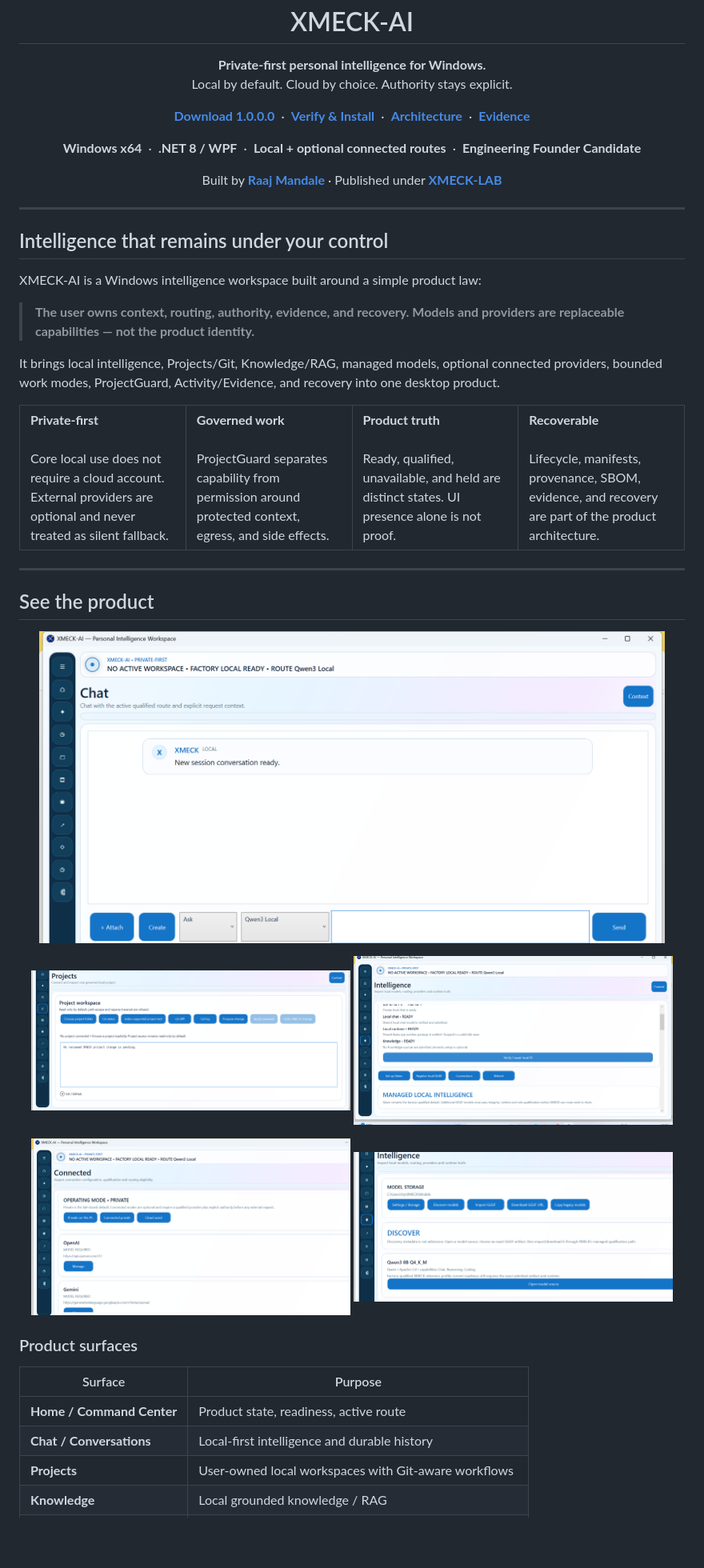
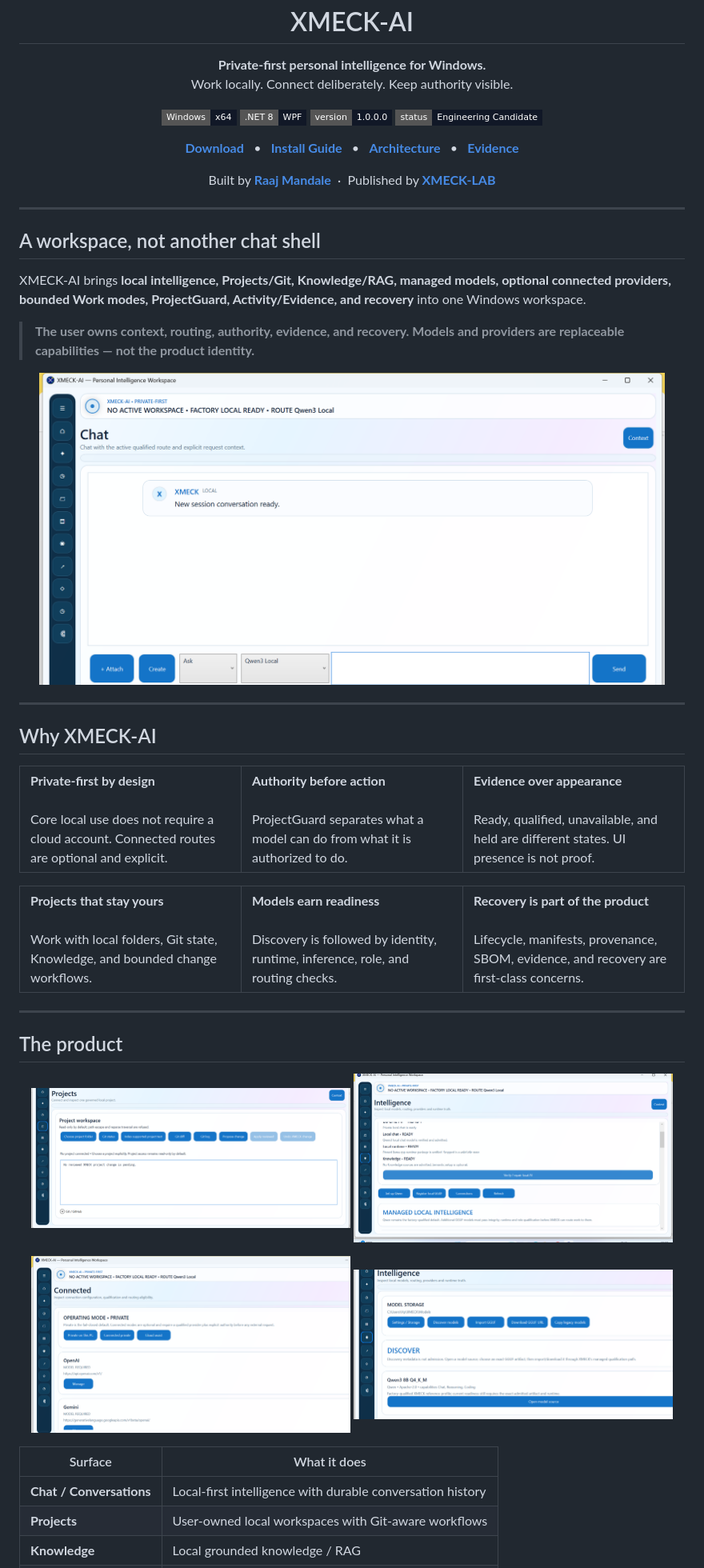
Before and after one commit to XMECK-LAB/XMECK-AI, a Markdown page: README.md, the part around one of its changes. Shown at 80% size. Rendered like a GitHub page; badges without logos; blank space fills up the shorter version.

Commit message:
docs: converge XMECK-AI README to premium product surface

```diff
--- a/README.md
+++ b/README.md
@@ -6,76 +6,80 @@
 
 <p align="center">
   <strong>Private-first personal intelligence for Windows.</strong><br>
-  Local by default. Cloud by choice. Authority stays explicit.
+  Work locally. Connect deliberately. Keep authority visible.
 </p>
 
 <p align="center">
-  <a href="XMECK-AI_FINAL_FOUNDER_CANDIDATE_1.0.0.0.zip"><strong>Download 1.0.0.0</strong></a>
-  &nbsp;·&nbsp;
-  <a href="DOWNLOAD_XMECK_AI_1.0.0.0.md"><strong>Verify & Install</strong></a>
-  &nbsp;·&nbsp;
+  <img alt="Windows x64" src="https://img.shields.io/badge/Windows-x64-111827?style=flat-square">
+  <img alt=".NET 8 WPF" src="https://img.shields.io/badge/.NET%208-WPF-111827?style=flat-square">
+  <img alt="Version 1.0.0.0" src="https://img.shields.io/badge/version-1.0.0.0-111827?style=flat-square">
+  <img alt="Engineering Founder Candidate" src="https://img.shields.io/badge/status-Engineering%20Candidate-111827?style=flat-square">
+</p>
+
+<p align="center">
+  <a href="XMECK-AI_FINAL_FOUNDER_CANDIDATE_1.0.0.0.zip"><strong>Download</strong></a>
+  &nbsp;&nbsp;•&nbsp;&nbsp;
+  <a href="DOWNLOAD_XMECK_AI_1.0.0.0.md"><strong>Install Guide</strong></a>
+  &nbsp;&nbsp;•&nbsp;&nbsp;
   <a href="docs/ARCHITECTURE.md"><strong>Architecture</strong></a>
-  &nbsp;·&nbsp;
+  &nbsp;&nbsp;•&nbsp;&nbsp;
   <a href="docs/PUBLIC_EVIDENCE_INDEX.md"><strong>Evidence</strong></a>
 </p>
 
 <p align="center">
-  <strong>Windows x64</strong>
+  Built by <a href="https://github.com/raajmandale"><strong>Raaj Mandale</strong></a>
   &nbsp;·&nbsp;
-  <strong>.NET 8 / WPF</strong>
-  &nbsp;·&nbsp;
-  <strong>Local + optional connected routes</strong>
-  &nbsp;·&nbsp;
-  <strong>Engineering Founder Candidate</strong>
-</p>
-
-<p align="center">
-  Built by <a href="https://github.com/raajmandale"><strong>Raaj Mandale</strong>
-  </a> · Published under <a href="https://github.com/XMECK-LAB"><strong>XMECK-LAB</strong></a>
+  Published by <a href="https://github.com/XMECK-LAB"><strong>XMECK-LAB</strong></a>
 </p>
 
 ---
 
-## Intelligence that remains under your control
+## A workspace, not another chat shell
 
-XMECK-AI is a Windows intelligence workspace built around a simple product law:
+XMECK-AI brings **local intelligence, Projects/Git, Knowledge/RAG, managed models, optional connected providers, bounded Work modes, ProjectGuard, Activity/Evidence, and recovery** into one Windows workspace.
 
 > **The user owns context, routing, authority, evidence, and recovery. Models and providers are replaceable capabilities — not the product identity.**
 
-It brings local intelligence, Projects/Git, Knowledge/RAG, managed models, optional connected providers, bounded work modes, ProjectGuard, Activity/Evidence, and recovery into one desktop product.
+<p align="center">
+  <img src="assets/screenshots/03-local-chat-ready.png" width="94%" alt="XMECK-AI local intelligence workspace">
+</p>
+
+---
+
+## Why XMECK-AI
 
 <table>
 <tr>
-<td width="25%"><strong>Private-first</strong><br><br>Core local use does not require a cloud account. External providers are optional and never treated as silent fallback.</td>
-<td width="25%"><strong>Governed work</strong><br><br>ProjectGuard separates capability from permission around protected context, egress, and side effects.</td>
-<td width="25%"><strong>Product truth</strong><br><br>Ready, qualified, unavailable, and held are distinct states. UI presence alone is not proof.</td>
-<td width="25%"><strong>Recoverable</strong><br><br>Lifecycle, manifests, provenance, SBOM, evidence, and recovery are part of the product architecture.</td>
+<td width="33%"><strong>Private-first by design</strong><br><br>Core local use does not require a cloud account. Connected routes are optional and explicit.</td>
+<td width="33%"><strong>Authority before action</strong><br><br>ProjectGuard separates what a model can do from what it is authorized to do.</td>
+<td width="33%"><strong>Evidence over appearance</strong><br><br>Ready, qualified, unavailable, and held are different states. UI presence is not proof.</td>
+</tr>
+</table>
+
+<table>
+<tr>
+<td width="33%"><strong>Projects that stay yours</strong><br><br>Work with local folders, Git state, Knowledge, and bounded change workflows.</td>
+<td width="33%"><strong>Models earn readiness</strong><br><br>Discovery is followed by identity, runtime, inference, role, and routing checks.</td>
+<td width="33%"><strong>Recovery is part of the product</strong><br><br>Lifecycle, manifests, provenance, SBOM, evidence, and recovery are first-class concerns.</td>
 </tr>
 </table>
 
 ---
 
-## See the product
+## The product
 
 <p align="center">
-  <img src="assets/screenshots/03-local-chat-ready.png" width="94%" alt="XMECK-AI local intelligence workspace">
+  <img src="assets/screenshots/06-project-git-workspace.png" width="48%" alt="XMECK-AI Projects and Git">
+  <img src="assets/screenshots/07-intelligence-readiness.png" width="48%" alt="XMECK-AI Intelligence readiness">
 </p>
 
 <p align="center">
-  <img src="assets/screenshots/06-project-git-workspace.png" width="48%" alt="XMECK-AI Projects and Git">
-  <img src="assets/screenshots/07-intelligence-readiness.png" width="48%" alt="XMECK-AI intelligence readiness">
+  <img src="assets/screenshots/05-connected-operating-modes.png" width="48%" alt="XMECK-AI operating modes">
+  <img src="assets/screenshots/08-model-storage-discovery.png" width="48%" alt="XMECK-AI model discovery">
 </p>
 
-<p align="center">
-  <img src="assets/screenshots/05-connected-operating-modes.png" width="48%" alt="XMECK-AI connected operating modes">
-  <img src="assets/screenshots/08-model-storage-discovery.png" width="48%" alt="XMECK-AI model storage and discovery">
-</p>
-
-### Product surfaces
-
-| Surface | Purpose |
+| Surface | What it does |
 |---|---|
-| **Home / Command Center** | Product state, readiness, active route |
-| **Chat / Conversations** | Local-first intelligence and durable history |
+| **Chat / Conversations** | Local-first intelligence with durable conversation history |
 | **Projects** | User-owned local workspaces with Git-aware workflows |
 | **Knowledge** | Local grounded knowledge / RAG |
```
Also changed, not shown: other parts of README.md (+84 -241 lines).
